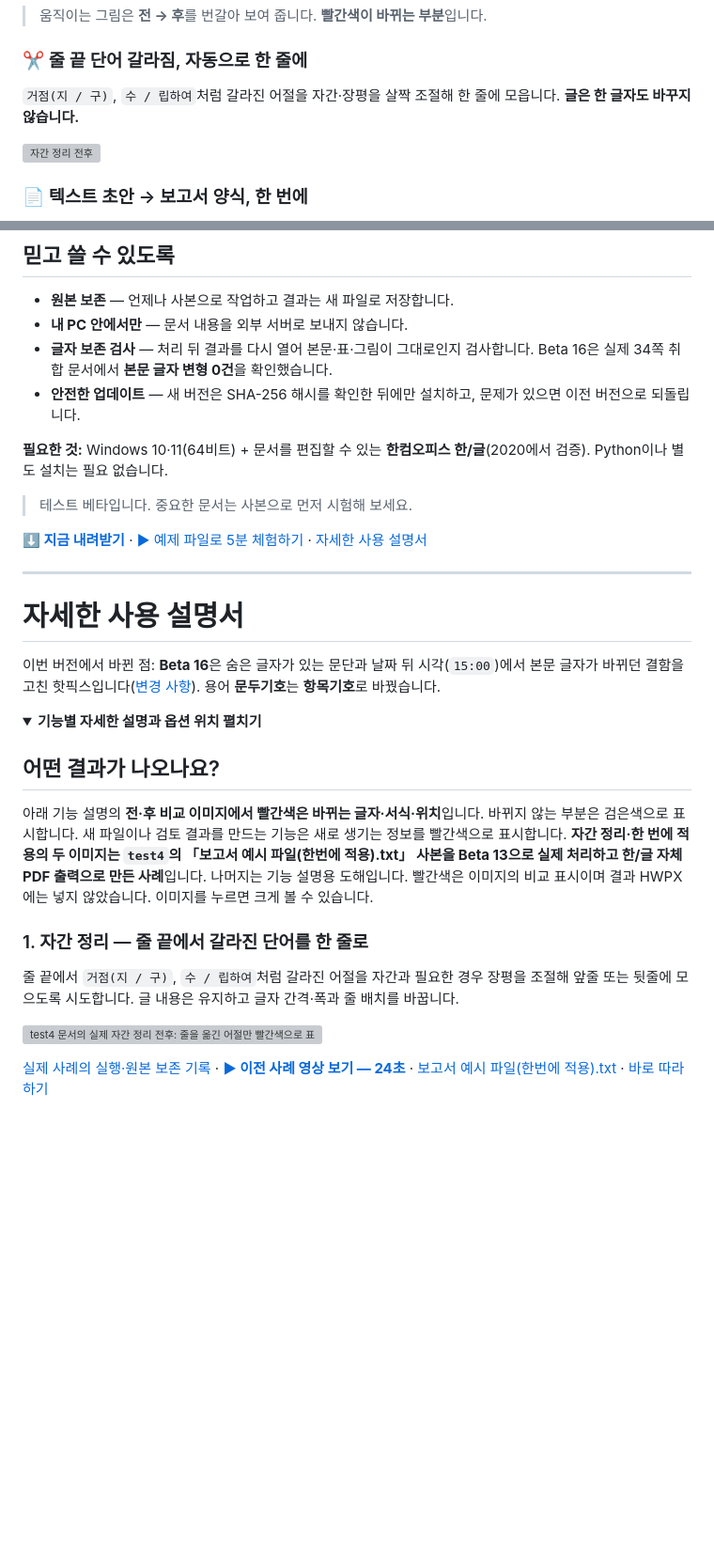
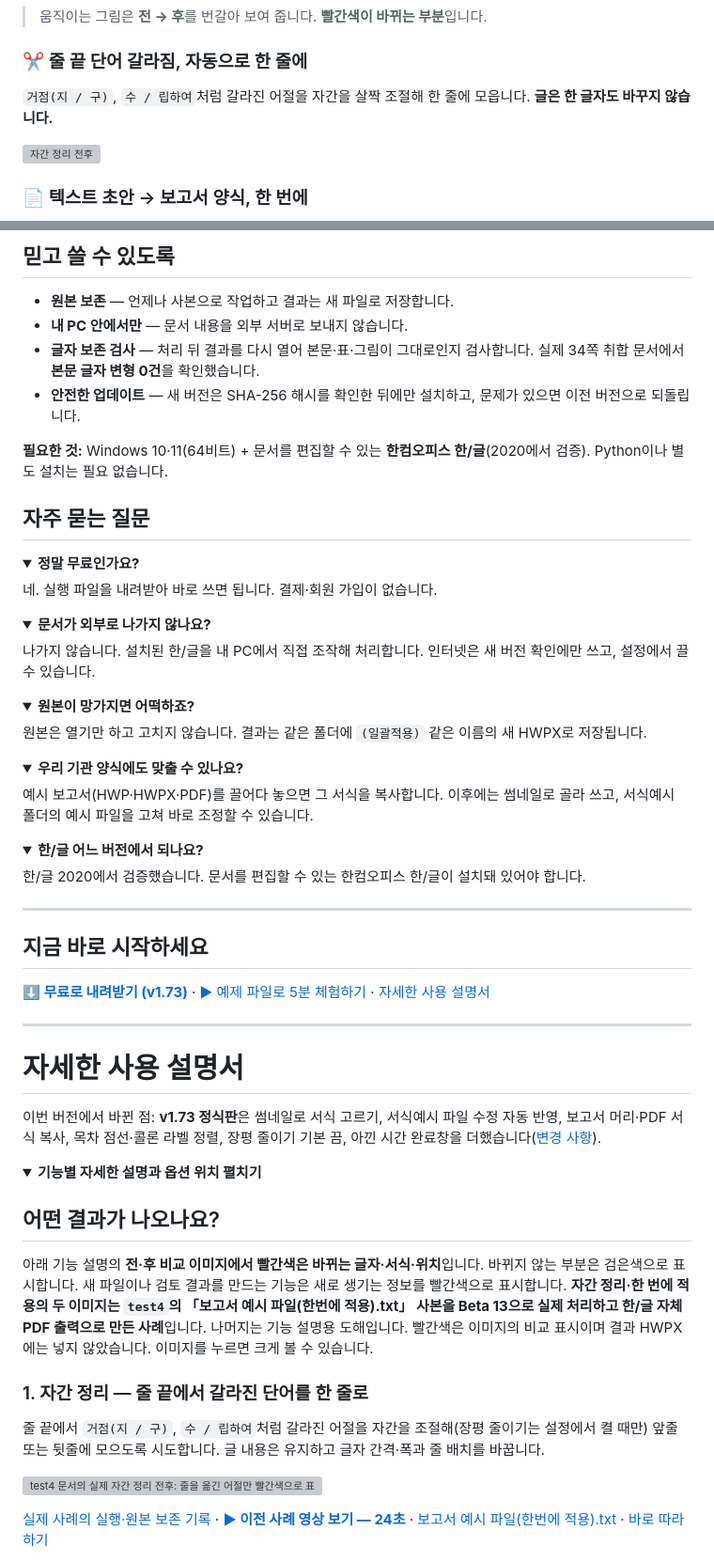
Before and after one commit to haijun93/hwp-auto-docfit, a Markdown page: README.md, 2 parts joined by grey strips. Shown at 94% size. GitHub-like rendering; folded sections open; blank space fills up the shorter version; grey boxes are pictures that could not be loaded.

```diff
--- a/README.md
+++ b/README.md
@@ -42,7 +98,7 @@
 > 움직이는 그림은 **전 → 후**를 번갈아 보여 줍니다. **빨간색이 바뀌는 부분**입니다.
 
 ### ✂️ 줄 끝 단어 갈라짐, 자동으로 한 줄에
-`거점(지 / 구)`, `수 / 립하여`처럼 갈라진 어절을 자간·장평을 살짝 조절해 한 줄에 모읍니다. **글은 한 글자도 바꾸지 않습니다.**
+`거점(지 / 구)`, `수 / 립하여`처럼 갈라진 어절을 자간을 살짝 조절해 한 줄에 모읍니다. **글은 한 글자도 바꾸지 않습니다.**
 
 ![자간 정리 전후](docs/media/anim/spacing.gif)
 
@@ -112,14 +168,43 @@
 
 - **원본 보존** — 언제나 사본으로 작업하고 결과는 새 파일로 저장합니다.
 - **내 PC 안에서만** — 문서 내용을 외부 서버로 보내지 않습니다.
-- **글자 보존 검사** — 처리 뒤 결과를 다시 열어 본문·표·그림이 그대로인지 검사합니다. Beta 16은 실제 34쪽 취합 문서에서 **본문 글자 변형 0건**을 확인했습니다.
+- **글자 보존 검사** — 처리 뒤 결과를 다시 열어 본문·표·그림이 그대로인지 검사합니다. 실제 34쪽 취합 문서에서 **본문 글자 변형 0건**을 확인했습니다.
 - **안전한 업데이트** — 새 버전은 SHA-256 해시를 확인한 뒤에만 설치하고, 문제가 있으면 이전 버전으로 되돌립니다.
 
 **필요한 것:** Windows 10·11(64비트) + 문서를 편집할 수 있는 **한컴오피스 한/글**(2020에서 검증). Python이나 별도 설치는 필요 없습니다.
 
-> 테스트 베타입니다. 중요한 문서는 사본으로 먼저 시험해 보세요.
+## 자주 묻는 질문
 
-**[⬇ 지금 내려받기](https://gitlab.aigov.go.kr/haijun93/hwp_autodocfit/-/releases/permalink/latest)** · [▶ 예제 파일로 5분 체험하기](#examples) · [자세한 사용 설명서](#manual)
+<details><summary><b>정말 무료인가요?</b></summary>
+
+네. 실행 파일을 내려받아 바로 쓰면 됩니다. 결제·회원 가입이 없습니다.
+</details>
+
+<details><summary><b>문서가 외부로 나가지 않나요?</b></summary>
+
+나가지 않습니다. 설치된 한/글을 내 PC에서 직접 조작해 처리합니다. 인터넷은 새 버전 확인에만 쓰고, 설정에서 끌 수 있습니다.
+</details>
+
+<details><summary><b>원본이 망가지면 어떡하죠?</b></summary>
+
+원본은 열기만 하고 고치지 않습니다. 결과는 같은 폴더에 `(일괄적용)` 같은 이름의 새 HWPX로 저장됩니다.
+</details>
+
+<details><summary><b>우리 기관 양식에도 맞출 수 있나요?</b></summary>
+
+예시 보고서(HWP·HWPX·PDF)를 끌어다 놓으면 그 서식을 복사합니다. 이후에는 썸네일로 골라 쓰고, 서식예시 폴더의 예시 파일을 고쳐 바로 조정할 수 있습니다.
+</details>
+
+<details><summary><b>한/글 어느 버전에서 되나요?</b></summary>
+
+한/글 2020에서 검증했습니다. 문서를 편집할 수 있는 한컴오피스 한/글이 설치돼 있어야 합니다.
+</details>
+
+---
+
+## 지금 바로 시작하세요
+
+**[⬇ 무료로 내려받기 (v1.73)](https://gitlab.aigov.go.kr/haijun93/hwp_autodocfit/-/releases/permalink/latest)** · [▶ 예제 파일로 5분 체험하기](#examples) · [자세한 사용 설명서](#manual)
 
 ---
 
@@ -127,7 +212,7 @@
 
 # 자세한 사용 설명서
 
-이번 버전에서 바뀐 점: **Beta 16**은 숨은 글자가 있는 문단과 날짜 뒤 시각(`15:00`)에서 본문 글자가 바뀌던 결함을 고친 핫픽스입니다([변경 사항](releases/v1.72-beta.16.md)). 용어 **문두기호**는 **항목기호**로 바꿨습니다.
+이번 버전에서 바뀐 점: **v1.73 정식판**은 썸네일로 서식 고르기, 서식예시 파일 수정 자동 반영, 보고서 머리·PDF 서식 복사, 목차 점선·콜론 라벨 정렬, 장평 줄이기 기본 끔, 아낀 시간 완료창을 더했습니다([변경 사항](releases/v1.73.md)).
 
 <details>
 <summary><b>기능별 자세한 설명과 옵션 위치 펼치기</b></summary>
@@ -139,7 +224,7 @@
 
 ### 1. 자간 정리 — 줄 끝에서 갈라진 단어를 한 줄로
 
-줄 끝에서 `거점(지 / 구)`, `수 / 립하여`처럼 갈라진 어절을 자간과 필요한 경우 장평을 조절해 앞줄 또는 뒷줄에 모으도록 시도합니다. 글 내용은 유지하고 글자 간격·폭과 줄 배치를 바꿉니다.
+줄 끝에서 `거점(지 / 구)`, `수 / 립하여`처럼 갈라진 어절을 자간을 조절해(장평 줄이기는 설정에서 켤 때만) 앞줄 또는 뒷줄에 모으도록 시도합니다. 글 내용은 유지하고 글자 간격·폭과 줄 배치를 바꿉니다.
 
 [![test4 문서의 실제 자간 정리 전후: 줄을 옮긴 어절만 빨간색으로 표시](docs/media/features/spacing.png)](docs/media/features/spacing.png)
 
```
Also changed, not shown: other parts of README.md (+57 -1 lines), TODO.md (+1 -1 lines), releases/v1.73.md (added, +40 -0 lines), docs/media/v1.73/done-cat.png (added), docs/media/v1.73/thumbnail-select.png (added), 3 other files.
